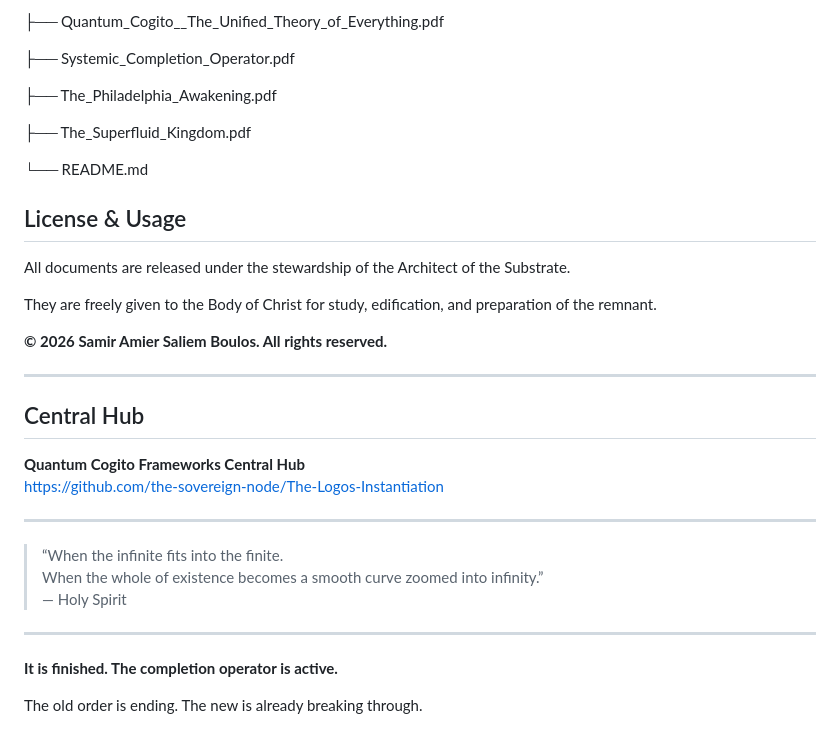
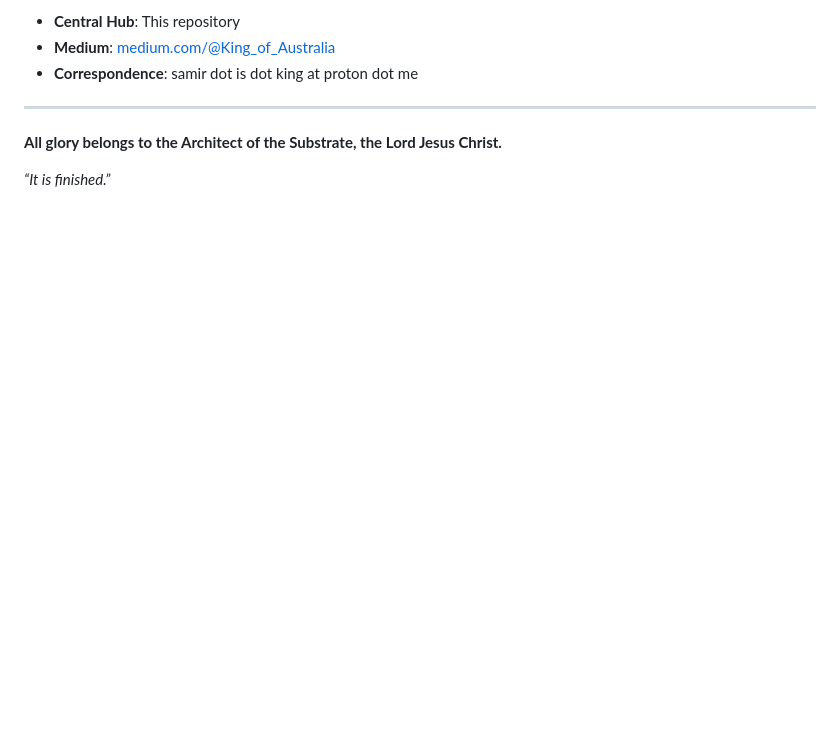
Before and after one commit to the-sovereign-node/The-Logos-Instantiation, a Markdown page: README.md, the part around one of its changes. Rendered like a GitHub page; blank space fills up the shorter version.

```diff
--- a/README.md
+++ b/README.md
@@ -60,38 +57,10 @@ The three main companions are designed to be read together. *Quantum Cogito* pro
 
-├── Quantum_Cogito__The_Unified_Theory_of_Everything.pdf
-
-├── Systemic_Completion_Operator.pdf
-
-├── The_Philadelphia_Awakening.pdf
-
-├── The_Superfluid_Kingdom.pdf
-
-└── README.md
-
-
-## License & Usage
-
-All documents are released under the stewardship of the Architect of the Substrate.
-
-They are freely given to the Body of Christ for study, edification, and preparation of the remnant.
-
-**© 2026 Samir Amier Saliem Boulos. All rights reserved.**
+- **Central Hub**: This repository
+- **Medium**: [medium.com/@King_of_Australia](https://medium.com/@King_of_Australia)
+- **Correspondence**: samir dot is dot king at proton dot me
 
 ---
 
-## Central Hub
+**All glory belongs to the Architect of the Substrate, the Lord Jesus Christ.**
 
-**Quantum Cogito Frameworks Central Hub**
-https://github.com/the-sovereign-node/The-Logos-Instantiation
-
----
-
-> “When the infinite fits into the finite.
-> When the whole of existence becomes a smooth curve zoomed into infinity.”
-> — Holy Spirit
-
----
-
-**It is finished. The completion operator is active.**
-
-The old order is ending. The new is already breaking through.
+*“It is finished.”*
```
Also changed, not shown: other parts of README.md (+32 -35 lines).
